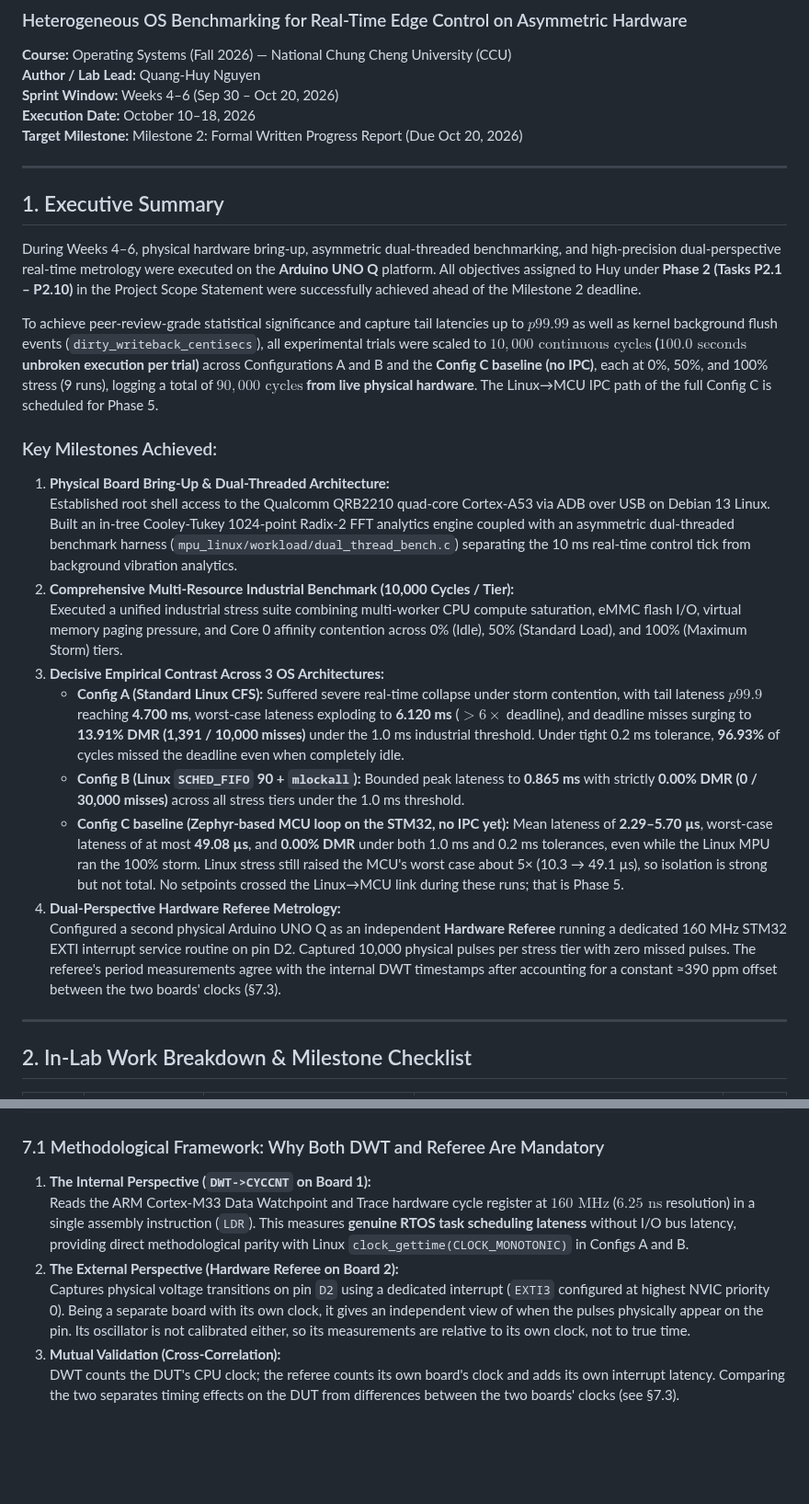
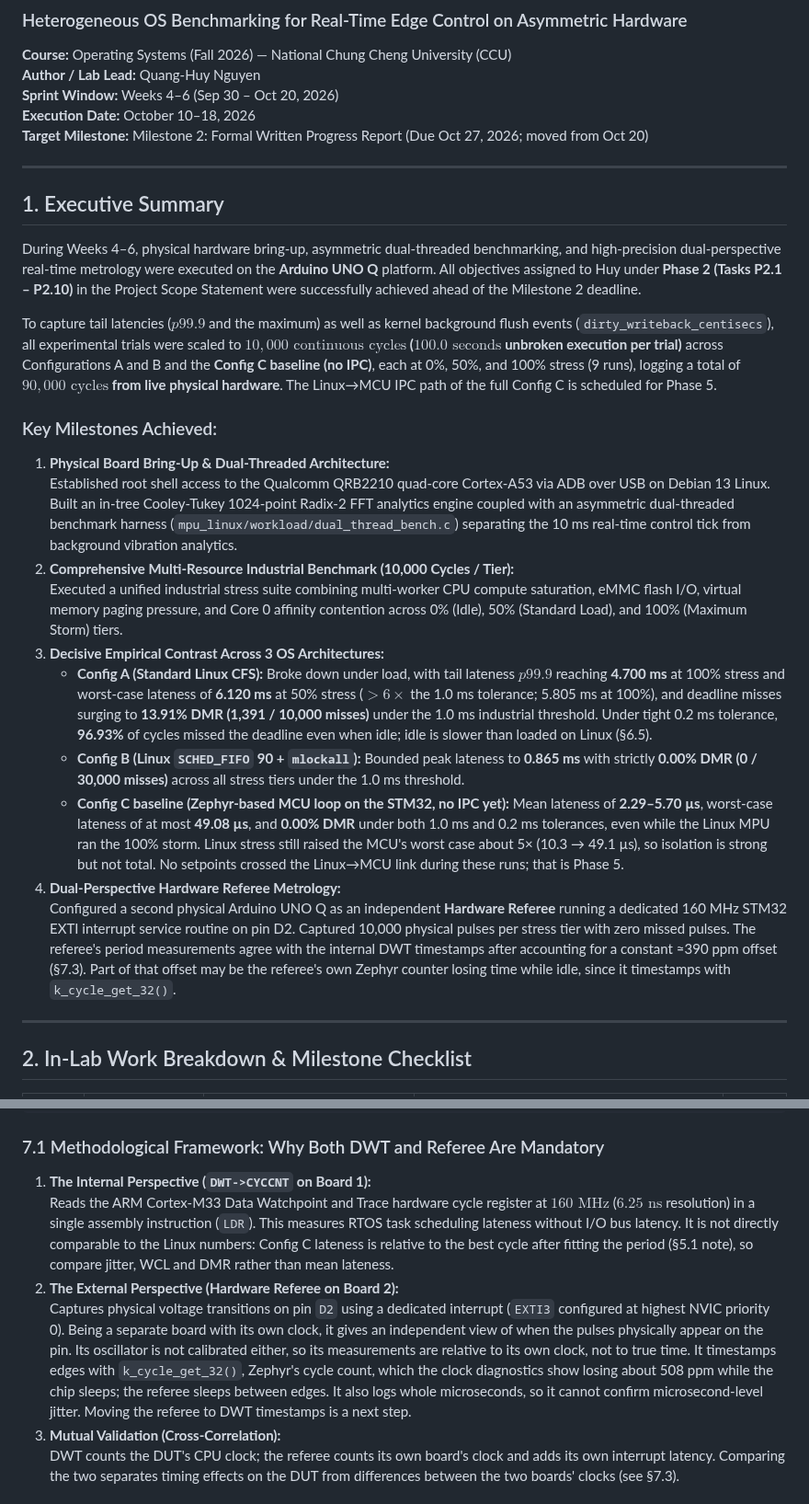
Before and after one commit to Huy-HCMUT/CCU_OS_Term-Project, a Markdown page: docs/Week_04_06_Progress_Report.md, 2 parts joined by grey strips. Shown at 92% size. Rendered like a GitHub page; blank space fills up the shorter version.

```diff
--- a/docs/Week_04_06_Progress_Report.md
+++ b/docs/Week_04_06_Progress_Report.md
@@ -4,7 +4,7 @@
 **Author / Lab Lead:** Quang-Huy Nguyen
 **Sprint Window:** Weeks 4–6 (Sep 30 – Oct 20, 2026)
 **Execution Date:** October 10–18, 2026
-**Target Milestone:** Milestone 2: Formal Written Progress Report (Due Oct 20, 2026)
+**Target Milestone:** Milestone 2: Formal Written Progress Report (Due Oct 27, 2026; moved from Oct 20)
 
 ---
 
@@ -12,7 +12,7 @@
 
 During Weeks 4–6, physical hardware bring-up, asymmetric dual-threaded benchmarking, and high-precision dual-perspective real-time metrology were executed on the **Arduino UNO Q** platform. All objectives assigned to Huy under **Phase 2 (Tasks P2.1 – P2.10)** in the Project Scope Statement were successfully achieved ahead of the Milestone 2 deadline.
 
-To achieve peer-review-grade statistical significance and capture tail latencies up to $p99.99$ as well as kernel background flush events (`dirty_writeback_centisecs`), all experimental trials were scaled to **$10,000\text{ continuous cycles}$ ($100.0\text{ seconds}$ unbroken execution per trial)** across Configurations A and B and the **Config C baseline (no IPC)**, each at 0%, 50%, and 100% stress (9 runs), logging a total of **$90,000\text{ cycles}$ from live physical hardware**. The Linux→MCU IPC path of the full Config C is scheduled for Phase 5.
+To capture tail latencies ($p99.9$ and the maximum) as well as kernel background flush events (`dirty_writeback_centisecs`), all experimental trials were scaled to **$10,000\text{ continuous cycles}$ ($100.0\text{ seconds}$ unbroken execution per trial)** across Configurations A and B and the **Config C baseline (no IPC)**, each at 0%, 50%, and 100% stress (9 runs), logging a total of **$90,000\text{ cycles}$ from live physical hardware**. The Linux→MCU IPC path of the full Config C is scheduled for Phase 5.
 
 ### Key Milestones Achieved:
 1. **Physical Board Bring-Up & Dual-Threaded Architecture:**
@@ -20,11 +20,11 @@ To achieve peer-review-grade statistical significance and capture tail latencies
 2. **Comprehensive Multi-Resource Industrial Benchmark (10,000 Cycles / Tier):**
    Executed a unified industrial stress suite combining multi-worker CPU compute saturation, eMMC flash I/O, virtual memory paging pressure, and Core 0 affinity contention across 0% (Idle), 50% (Standard Load), and 100% (Maximum Storm) tiers.
 3. **Decisive Empirical Contrast Across 3 OS Architectures:**
-   - **Config A (Standard Linux CFS):** Suffered severe real-time collapse under storm contention, with tail lateness $p99.9$ reaching **4.700 ms**, worst-case lateness exploding to **6.120 ms** ($> 6\times$ deadline), and deadline misses surging to **13.91% DMR (1,391 / 10,000 misses)** under the 1.0 ms industrial threshold. Under tight 0.2 ms tolerance, **96.93%** of cycles missed the deadline even when completely idle.
+   - **Config A (Standard Linux CFS):** Broke down under load, with tail lateness $p99.9$ reaching **4.700 ms** at 100% stress and worst-case lateness of **6.120 ms** at 50% stress ($> 6\times$ the 1.0 ms tolerance; 5.805 ms at 100%), and deadline misses surging to **13.91% DMR (1,391 / 10,000 misses)** under the 1.0 ms industrial threshold. Under tight 0.2 ms tolerance, **96.93%** of cycles missed the deadline even when idle; idle is slower than loaded on Linux (§6.5).
    - **Config B (Linux `SCHED_FIFO` 90 + `mlockall`):** Bounded peak lateness to **0.865 ms** with strictly **0.00% DMR (0 / 30,000 misses)** across all stress tiers under the 1.0 ms threshold.
    - **Config C baseline (Zephyr-based MCU loop on the STM32, no IPC yet):** Mean lateness of **2.29–5.70 µs**, worst-case lateness of at most **49.08 µs**, and **0.00% DMR** under both 1.0 ms and 0.2 ms tolerances, even while the Linux MPU ran the 100% storm. Linux stress still raised the MCU's worst case about 5× (10.3 → 49.1 µs), so isolation is strong but not total. No setpoints crossed the Linux→MCU link during these runs; that is Phase 5.
 4. **Dual-Perspective Hardware Referee Metrology:**
-   Configured a second physical Arduino UNO Q as an independent **Hardware Referee** running a dedicated 160 MHz STM32 EXTI interrupt service routine on pin D2. Captured 10,000 physical pulses per stress tier with zero missed pulses. The referee's period measurements agree with the internal DWT timestamps after accounting for a constant ≈390 ppm offset between the two boards' clocks (§7.3).
+   Configured a second physical Arduino UNO Q as an independent **Hardware Referee** running a dedicated 160 MHz STM32 EXTI interrupt service routine on pin D2. Captured 10,000 physical pulses per stress tier with zero missed pulses. The referee's period measurements agree with the internal DWT timestamps after accounting for a constant ≈390 ppm offset (§7.3). Part of that offset may be the referee's own Zephyr counter losing time while idle, since it timestamps with `k_cycle_get_32()`.
 
 ---
 
@@ -238,9 +239,9 @@ a dual-perspective measurement methodology was deployed using a second physical
 
 ### 7.1 Methodological Framework: Why Both DWT and Referee Are Mandatory
 1. **The Internal Perspective (`DWT->CYCCNT` on Board 1):**
-   Reads the ARM Cortex-M33 Data Watchpoint and Trace hardware cycle register at $160\text{ MHz}$ ($6.25\text{ ns}$ resolution) in a single assembly instruction (`LDR`). This measures **genuine RTOS task scheduling lateness** without I/O bus latency, providing direct methodological parity with Linux `clock_gettime(CLOCK_MONOTONIC)` in Configs A and B.
+   Reads the ARM Cortex-M33 Data Watchpoint and Trace hardware cycle register at $160\text{ MHz}$ ($6.25\text{ ns}$ resolution) in a single assembly instruction (`LDR`). This measures RTOS task scheduling lateness without I/O bus latency. It is not directly comparable to the Linux numbers: Config C lateness is relative to the best cycle after fitting the period (§5.1 note), so compare jitter, WCL and DMR rather than mean lateness.
 2. **The External Perspective (Hardware Referee on Board 2):**
-   Captures physical voltage transitions on pin `D2` using a dedicated interrupt (`EXTI3` configured at highest NVIC priority 0). Being a separate board with its own clock, it gives an independent view of when the pulses physically appear on the pin. Its oscillator is not calibrated either, so its measurements are relative to its own clock, not to true time.
+   Captures physical voltage transitions on pin `D2` using a dedicated interrupt (`EXTI3` configured at highest NVIC priority 0). Being a separate board with its own clock, it gives an independent view of when the pulses physically appear on the pin. Its oscillator is not calibrated either, so its measurements are relative to its own clock, not to true time. It timestamps edges with `k_cycle_get_32()`, Zephyr's cycle count, which the clock diagnostics show losing about 508 ppm while the chip sleeps; the referee sleeps between edges. It also logs whole microseconds, so it cannot confirm microsecond-level jitter. Moving the referee to DWT timestamps is a next step.
 3. **Mutual Validation (Cross-Correlation):**
    DWT counts the DUT's CPU clock; the referee counts its own board's clock and adds its own interrupt latency. Comparing the two separates timing effects on the DUT from differences between the two boards' clocks (see §7.3).
 
```
Also changed, not shown: other parts of docs/Week_04_06_Progress_Report.md (+10 -9 lines), docs/Project_Scope_Statement.md (+11 -11 lines), results/summary.md (+3 -3 lines), results/plots/dmr_vs_tolerance.png, results/plots/lateness_boxplot.png, results/plots/lateness_cdf.png, results/plots/lateness_timeseries.png, 1 other file.
